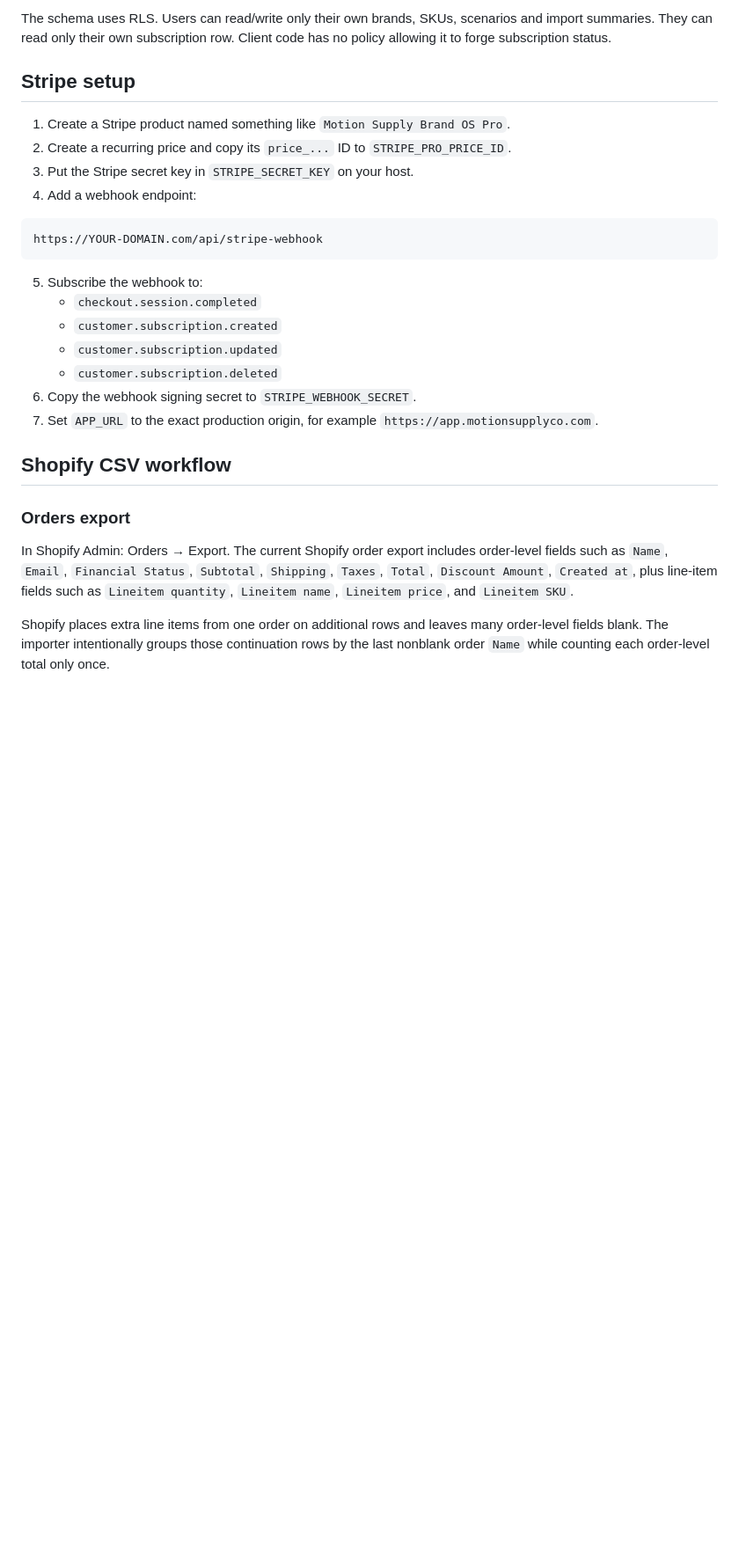
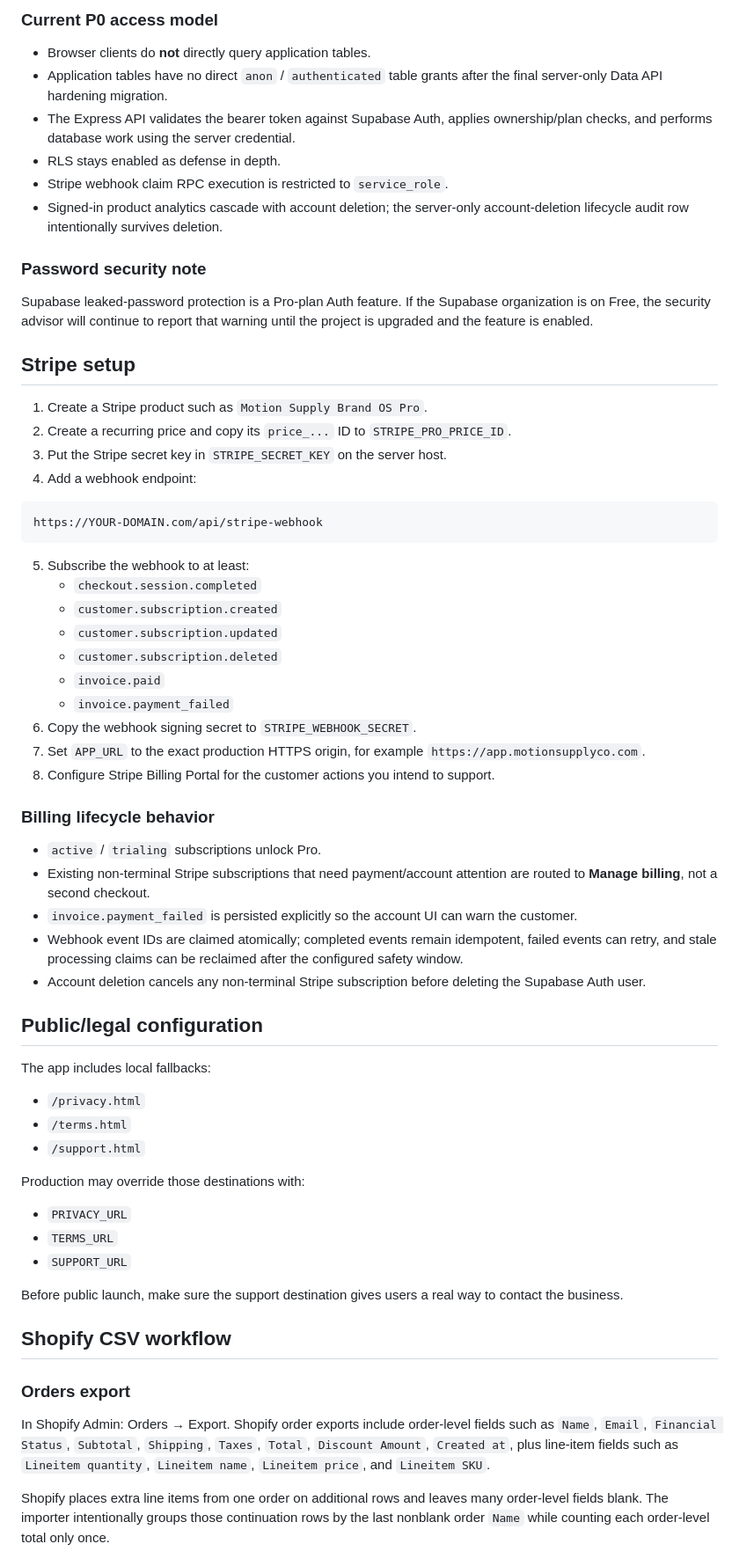
Before and after one commit to motionsupplyco/motion-supply-brand-os, a Markdown page: README.md, the part around one of its changes. Shown at 88% size. GitHub-like rendering; blank space fills up the shorter version.

````diff
--- a/README.md
+++ b/README.md
@@ -57,30 +60,68 @@ The app starts in demo/local mode if the cloud keys are absent.
 
-The schema uses RLS. Users can read/write only their own brands, SKUs, scenarios and import summaries. They can read only their own subscription row. Client code has no policy allowing it to forge subscription status.
+### Current P0 access model
+
+- Browser clients do **not** directly query application tables.
+- Application tables have no direct `anon` / `authenticated` table grants after the final server-only Data API hardening migration.
+- The Express API validates the bearer token against Supabase Auth, applies ownership/plan checks, and performs database work using the server credential.
+- RLS stays enabled as defense in depth.
+- Stripe webhook claim RPC execution is restricted to `service_role`.
+- Signed-in product analytics cascade with account deletion; the server-only account-deletion lifecycle audit row intentionally survives deletion.
+
+### Password security note
+
+Supabase leaked-password protection is a Pro-plan Auth feature. If the Supabase organization is on Free, the security advisor will continue to report that warning until the project is upgraded and the feature is enabled.
 
 ## Stripe setup
 
-1. Create a Stripe product named something like `Motion Supply Brand OS Pro`.
+1. Create a Stripe product such as `Motion Supply Brand OS Pro`.
 2. Create a recurring price and copy its `price_...` ID to `STRIPE_PRO_PRICE_ID`.
-3. Put the Stripe secret key in `STRIPE_SECRET_KEY` on your host.
+3. Put the Stripe secret key in `STRIPE_SECRET_KEY` on the server host.
 4. Add a webhook endpoint:
 
-```
+```text
 https://YOUR-DOMAIN.com/api/stripe-webhook
 ```
 
-5. Subscribe the webhook to:
+5. Subscribe the webhook to at least:
    - `checkout.session.completed`
    - `customer.subscription.created`
    - `customer.subscription.updated`
    - `customer.subscription.deleted`
+   - `invoice.paid`
+   - `invoice.payment_failed`
 6. Copy the webhook signing secret to `STRIPE_WEBHOOK_SECRET`.
-7. Set `APP_URL` to the exact production origin, for example `https://app.motionsupplyco.com`.
+7. Set `APP_URL` to the exact production HTTPS origin, for example `https://app.motionsupplyco.com`.
+8. Configure Stripe Billing Portal for the customer actions you intend to support.
+
+### Billing lifecycle behavior
+
+- `active` / `trialing` subscriptions unlock Pro.
+- Existing non-terminal Stripe subscriptions that need payment/account attention are routed to **Manage billing**, not a second checkout.
+- `invoice.payment_failed` is persisted explicitly so the account UI can warn the customer.
+- Webhook event IDs are claimed atomically; completed events remain idempotent, failed events can retry, and stale processing claims can be reclaimed after the configured safety window.
+- Account deletion cancels any non-terminal Stripe subscription before deleting the Supabase Auth user.
+
+## Public/legal configuration
+
+The app includes local fallbacks:
+
+- `/privacy.html`
+- `/terms.html`
+- `/support.html`
+
+Production may override those destinations with:
+
+- `PRIVACY_URL`
+- `TERMS_URL`
+- `SUPPORT_URL`
+
+Before public launch, make sure the support destination gives users a real way to contact the business.
 
 ## Shopify CSV workflow
 
 ### Orders export
 
-In Shopify Admin: Orders → Export. The current Shopify order export includes order-level fields such as `Name`, `Email`, `Financial Status`, `Subtotal`, `Shipping`, `Taxes`, `Total`, `Discount Amount`, `Created at`, plus line-item fields such as `Lineitem quantity`, `Lineitem name`, `Lineitem price`, and `Lineitem SKU`.
+In Shopify Admin: Orders → Export. Shopify order exports include order-level fields such as `Name`, `Email`, `Financial Status`, `Subtotal`, `Shipping`, `Taxes`, `Total`, `Discount Amount`, `Created at`, plus line-item fields such as `Lineitem quantity`, `Lineitem name`, `Lineitem price`, and `Lineitem SKU`.
 
 Shopify places extra line items from one order on additional rows and leaves many order-level fields blank. The importer intentionally groups those continuation rows by the last nonblank order `Name` while counting each order-level total only once.
 
````
Also changed, not shown: other parts of README.md (+66 -41 lines).
